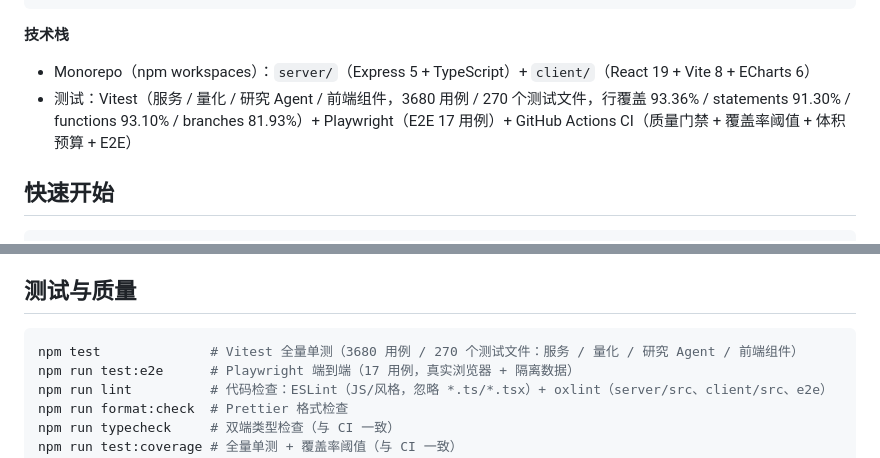
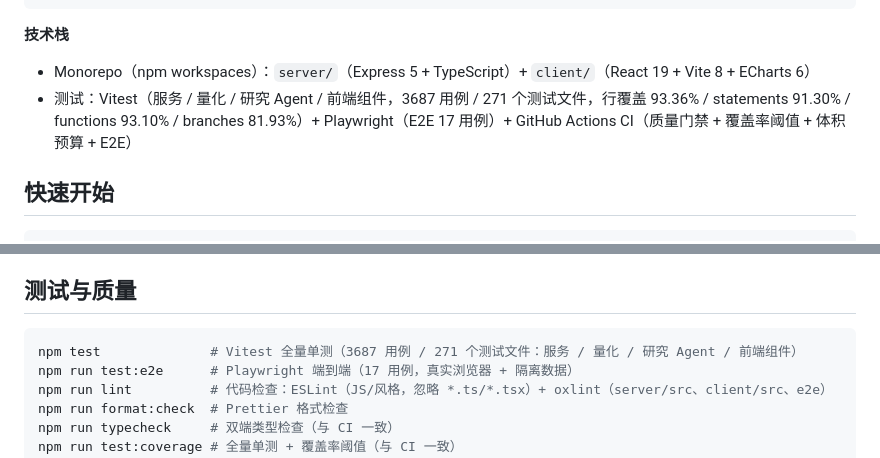
Before and after one commit to xiaomaozjj666/stock-research-system, a Markdown page: README.md, 2 parts joined by grey strips. GitHub-like rendering.

````diff
--- a/README.md
+++ b/README.md
@@ -169,7 +180,7 @@ server/          Express API 服务
 **技术栈**
 
 - Monorepo（npm workspaces）：`server/`（Express 5 + TypeScript）+ `client/`（React 19 + Vite 8 + ECharts 6）
-- 测试：Vitest（服务 / 量化 / 研究 Agent / 前端组件，3680 用例 / 270 个测试文件，行覆盖 93.36% / statements 91.30% / functions 93.10% / branches 81.93%）+ Playwright（E2E 17 用例）+ GitHub Actions CI（质量门禁 + 覆盖率阈值 + 体积预算 + E2E）
+- 测试：Vitest（服务 / 量化 / 研究 Agent / 前端组件，3687 用例 / 271 个测试文件，行覆盖 93.36% / statements 91.30% / functions 93.10% / branches 81.93%）+ Playwright（E2E 17 用例）+ GitHub Actions CI（质量门禁 + 覆盖率阈值 + 体积预算 + E2E）
 
 ## 快速开始
 
@@ -286,7 +299,7 @@ npm run mcp:serve     # stdio JSON-RPC 2.0
 ## 测试与质量
 
 ```bash
-npm test              # Vitest 全量单测（3680 用例 / 270 个测试文件：服务 / 量化 / 研究 Agent / 前端组件）
+npm test              # Vitest 全量单测（3687 用例 / 271 个测试文件：服务 / 量化 / 研究 Agent / 前端组件）
 npm run test:e2e      # Playwright 端到端（17 用例，真实浏览器 + 隔离数据）
 npm run lint          # 代码检查：ESLint（JS/风格，忽略 *.ts/*.tsx）+ oxlint（server/src、client/src、e2e）
 npm run format:check  # Prettier 格式检查
````
Also changed, not shown: other parts of README.md (+15 -2 lines), docs/screenshots/report-overview.png.
